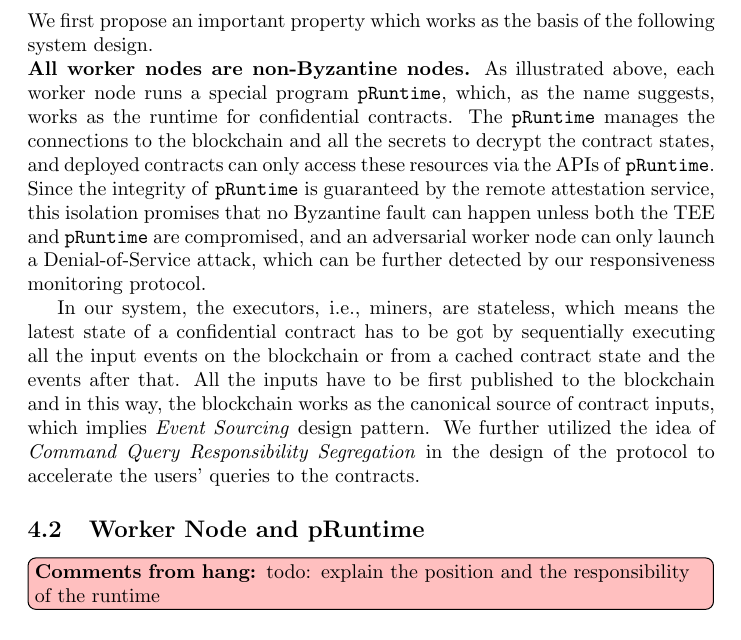
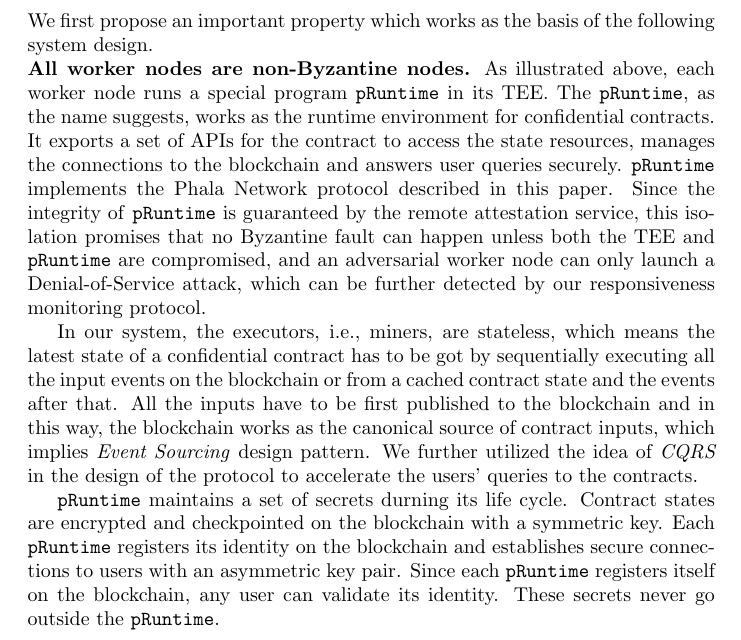
Before and after one commit to libra-china-org/Whitepaper, a LaTeX document (src/phala-paper.tex, which reads src/tex/3-design.tex): part of page 6 of 17, cut so that both start at the same text. Compiled offline with pdfLaTeX.

Commit message:
Improve System Design subsection

```diff
--- a/src/tex/3-design.tex
+++ b/src/tex/3-design.tex
@@ -91,16 +89,14 @@
 We first propose an important property which works as the basis of the following system design.
 
 \noindent {\bf All worker nodes are non-Byzantine nodes.}
-As illustrated above, each worker node runs a special program \pruntime, which, as the name suggests, works as the runtime for confidential contracts.
-The \pruntime manages the connections to the blockchain and all the secrets to decrypt the contract states, and deployed contracts can only access these resources via the APIs of \pruntime.
-Since the integrity of \pruntime is guaranteed by the remote attestation service, this isolation promises that no Byzantine fault can happen unless both the TEE and \pruntime are compromised, and an adversarial worker node can only launch a Denial-of-Service attack, which can be further detected by our responsiveness monitoring protocol.
+As illustrated above, each worker node runs a special program \pruntime in its TEE. The \pruntime, as the name suggests, works as the runtime environment for confidential contracts. It exports a set of APIs for the contract to access the state resources, manages the connections to the blockchain and answers user queries securely.
+\pruntime implements the Phala Network protocol described in this paper. Since the integrity of \pruntime is guaranteed by the remote attestation service, this isolation promises that no Byzantine fault can happen unless both the TEE and \pruntime are compromised, and an adversarial worker node can only launch a Denial-of-Service attack, which can be further detected by our responsiveness monitoring protocol.
 
-In our system, the executors, i.e., miners, are stateless, which means the latest state of a confidential contract has to be got by sequentially executing all the input events on the blockchain or from a cached contract state and the events after that. All the inputs have to be first published to the blockchain and in this way, the blockchain works as the canonical source of contract inputs, which implies \textit{Event Sourcing} design pattern. We further utilized the idea of \textit{Command Query Responsibility Segregation} in the design of the protocol to accelerate the users' queries to the contracts.
-% \zhou{We'd better explain these two concepts in Background section.}
+In our system, the executors, i.e., miners, are stateless, which means the latest state of a confidential contract has to be got by sequentially executing all the input events on the blockchain or from a cached contract state and the events after that. All the inputs have to be first published to the blockchain and in this way, the blockchain works as the canonical source of contract inputs, which implies \textit{Event Sourcing} design pattern. We further utilized the idea of \textit{CQRS} in the design of the protocol to accelerate the users' queries to the contracts.
 
-\subsection{Worker Node and pRuntime}
+\pruntime maintains a set of secrets durning its life cycle. Contract states are encrypted and checkpointed on the blockchain with a symmetric key. Each \pruntime registers its identity on the blockchain and establishes secure connections to users with an asymmetric key pair. Since each \pruntime registers itself on the blockchain, any user can validate its identity. These secrets never go outside the \pruntime.
 
-\hang{todo: explain the position and the responsibility of the runtime}
+
 
 \subsection{Node Registration}
 
```
Also changed, not shown: src/tex/3-design.tex (2 more changed lines).
